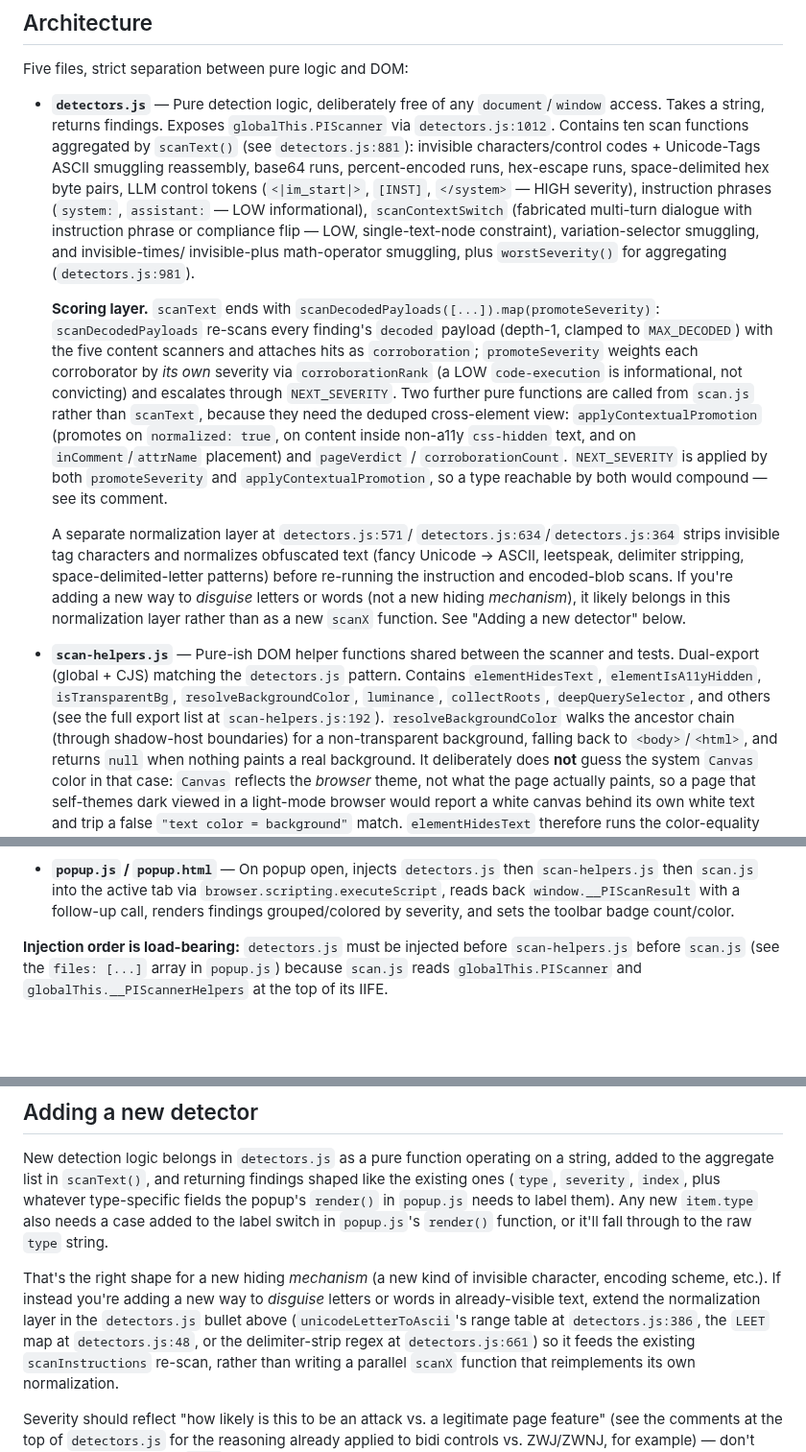
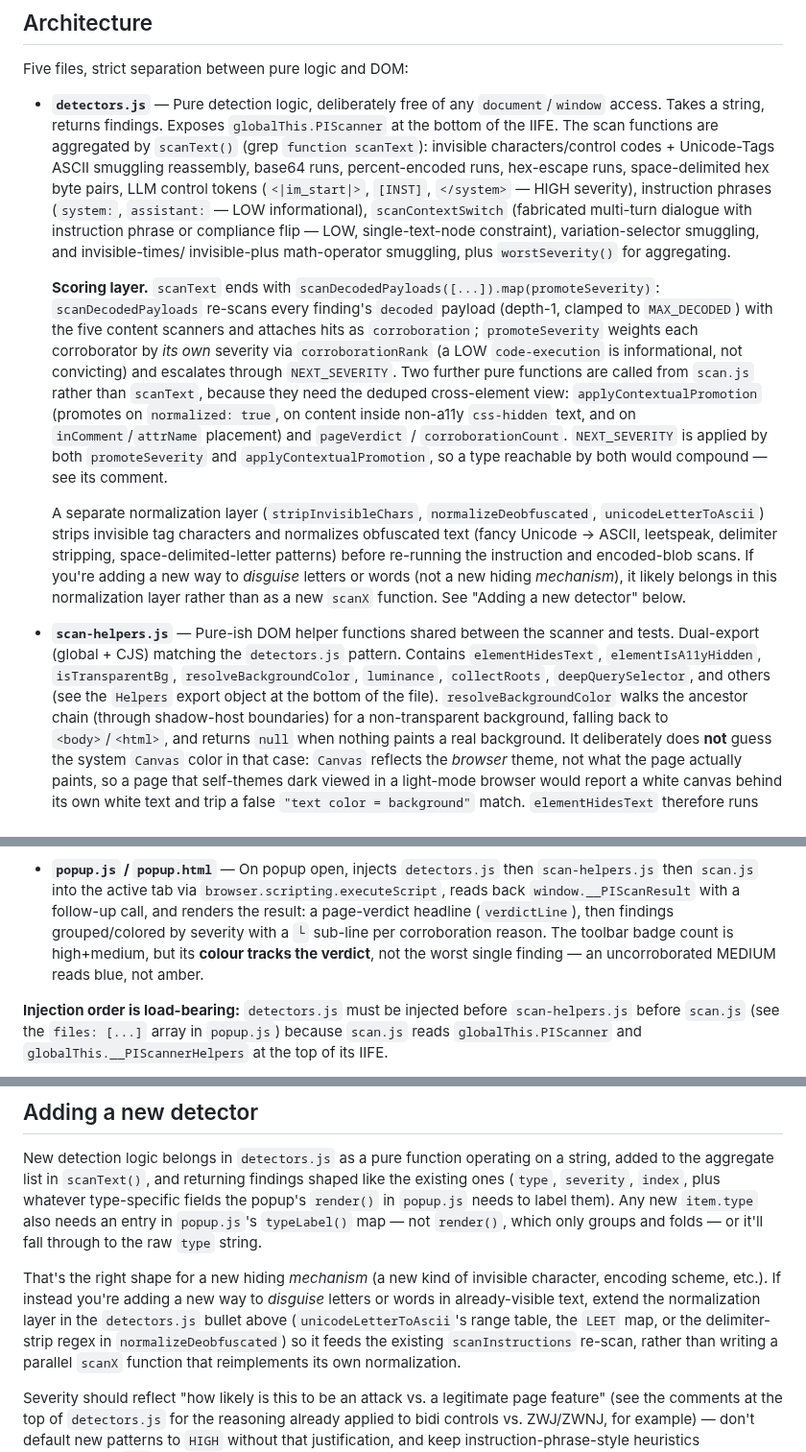
Before and after one commit to DiegoFleitas/lemon-juice, a Markdown page: AGENTS.md, 3 parts joined by grey strips. Shown at 96% size. GitHub-like rendering; blank space fills up the shorter version.

Commit message:
docs(agents): replace rotted line references with symbol names
Every line reference in AGENTS.md had drifted, several by 500+ lines
(scanText 881 -> 1306, PIScanner export 1012 -> 1472,
unicodeLetterToAscii 386 -> 999). Rather than re-syncing numbers that
rot on the next commit, point at symbol names that grep finds in one
step, per the treadmill-audit posture on hand-maintained references.

Also corrects three prose errors: the scan-function count (ten -> no
count, it changes with every detector), the claim that the type label
map lives in render() when it is in typeLabel(), and the pnpm test
glob, which is recursive. Describes the popup as leading with a verdict
headline and a verdict-driven badge colour.

```diff
--- a/AGENTS.md
+++ b/AGENTS.md
@@ -62,8 +62,8 @@ Five files, strict separation between pure logic and DOM:
 
 - **`detectors.js`** — Pure detection logic, deliberately free of any
   `document`/`window` access. Takes a string, returns findings. Exposes
-  `globalThis.PIScanner` via `detectors.js:1012`. Contains ten scan
-  functions aggregated by `scanText()` (see `detectors.js:881`): invisible
+  `globalThis.PIScanner` at the bottom of the IIFE. The scan functions are
+  aggregated by `scanText()` (grep `function scanText`): invisible
   characters/control codes + Unicode-Tags ASCII smuggling reassembly,
   base64 runs, percent-encoded runs, hex-escape runs, space-delimited hex
   byte pairs, LLM control tokens (`<|im_start|>`, `[INST]`, `</system>` —
@@ -72,7 +72,7 @@ Five files, strict separation between pure logic and DOM:
   with instruction phrase or compliance flip — LOW, single-text-node
   constraint), variation-selector smuggling, and invisible-times/
   invisible-plus math-operator smuggling, plus `worstSeverity()` for
-  aggregating (`detectors.js:981`).
+  aggregating.
 
   **Scoring layer.** `scanText` ends with
   `scanDecodedPayloads([...]).map(promoteSeverity)`:
@@ -90,8 +90,8 @@ Five files, strict separation between pure logic and DOM:
   `promoteSeverity` and `applyContextualPromotion`, so a type reachable
   by both would compound — see its comment.
 
-  A separate normalization layer at `detectors.js:571`/
-  `detectors.js:634`/`detectors.js:364` strips invisible tag characters
+  A separate normalization layer (`stripInvisibleChars`,
+  `normalizeDeobfuscated`, `unicodeLetterToAscii`) strips invisible tag characters
   and normalizes obfuscated text (fancy Unicode → ASCII, leetspeak,
   delimiter stripping, space-delimited-letter patterns) before
   re-running the instruction and encoded-blob scans. If you're adding
@@ -103,8 +103,8 @@ Five files, strict separation between pure logic and DOM:
   scanner and tests. Dual-export (global + CJS) matching the `detectors.js`
   pattern. Contains `elementHidesText`, `elementIsA11yHidden`,
   `isTransparentBg`, `resolveBackgroundColor`, `luminance`,
-  `collectRoots`, `deepQuerySelector`, and others (see the full export list
-  at `scan-helpers.js:192`). `resolveBackgroundColor` walks the ancestor
+  `collectRoots`, `deepQuerySelector`, and others (see the `Helpers` export
+  object at the bottom of the file). `resolveBackgroundColor` walks the ancestor
   chain (through shadow-host boundaries) for a non-transparent background,
   falling back to `<body>`/`<html>`, and returns `null` when nothing paints a
   real background. It deliberately does **not** guess the system `Canvas`
@@ -157,8 +157,11 @@ Five files, strict separation between pure logic and DOM:
 - **`popup.js` / `popup.html`** — On popup open, injects `detectors.js` then
   `scan-helpers.js` then `scan.js` into the active tab via
   `browser.scripting.executeScript`, reads back `window.__PIScanResult` with
-  a follow-up call, renders findings grouped/colored by severity, and sets
-  the toolbar badge count/color.
+  a follow-up call, and renders the result: a page-verdict headline
+  (`verdictLine`), then findings grouped/colored by severity with a `└`
+  sub-line per corroboration reason. The toolbar badge count is high+medium,
+  but its **colour tracks the verdict**, not the worst single finding — an
+  uncorroborated MEDIUM reads blue, not amber.
 
 **Injection order is load-bearing:** `detectors.js` must be injected before
 `scan-helpers.js` before `scan.js` (see the `files: [...]` array in `popup.js`)
@@ -181,16 +184,16 @@ New detection logic belongs in `detectors.js` as a pure function operating on
 a string, added to the aggregate list in `scanText()`, and returning findings
 shaped like the existing ones (`type`, `severity`, `index`, plus whatever
 type-specific fields the popup's `render()` in `popup.js` needs to label
-them). Any new `item.type` also needs a case added to the label switch in
-`popup.js`'s `render()` function, or it'll fall through to the raw `type`
-string.
+them). Any new `item.type` also needs an entry in `popup.js`'s `typeLabel()`
+map — not `render()`, which only groups and folds — or it'll fall through to
+the raw `type` string.
 
 That's the right shape for a new hiding _mechanism_ (a new kind of invisible
 character, encoding scheme, etc.). If instead you're adding a new way to
 _disguise_ letters or words in already-visible text, extend the
 normalization layer in the `detectors.js` bullet above (`unicodeLetterToAscii`'s
-range table at `detectors.js:386`, the `LEET` map at `detectors.js:48`, or the
-delimiter-strip regex at `detectors.js:661`) so it feeds the existing
+range table, the `LEET` map, or the delimiter-strip regex in
+`normalizeDeobfuscated`) so it feeds the existing
 `scanInstructions` re-scan, rather than writing a parallel `scanX` function
 that reimplements its own normalization.
 
```
Also changed, not shown: other parts of AGENTS.md (+1 -1 lines).
